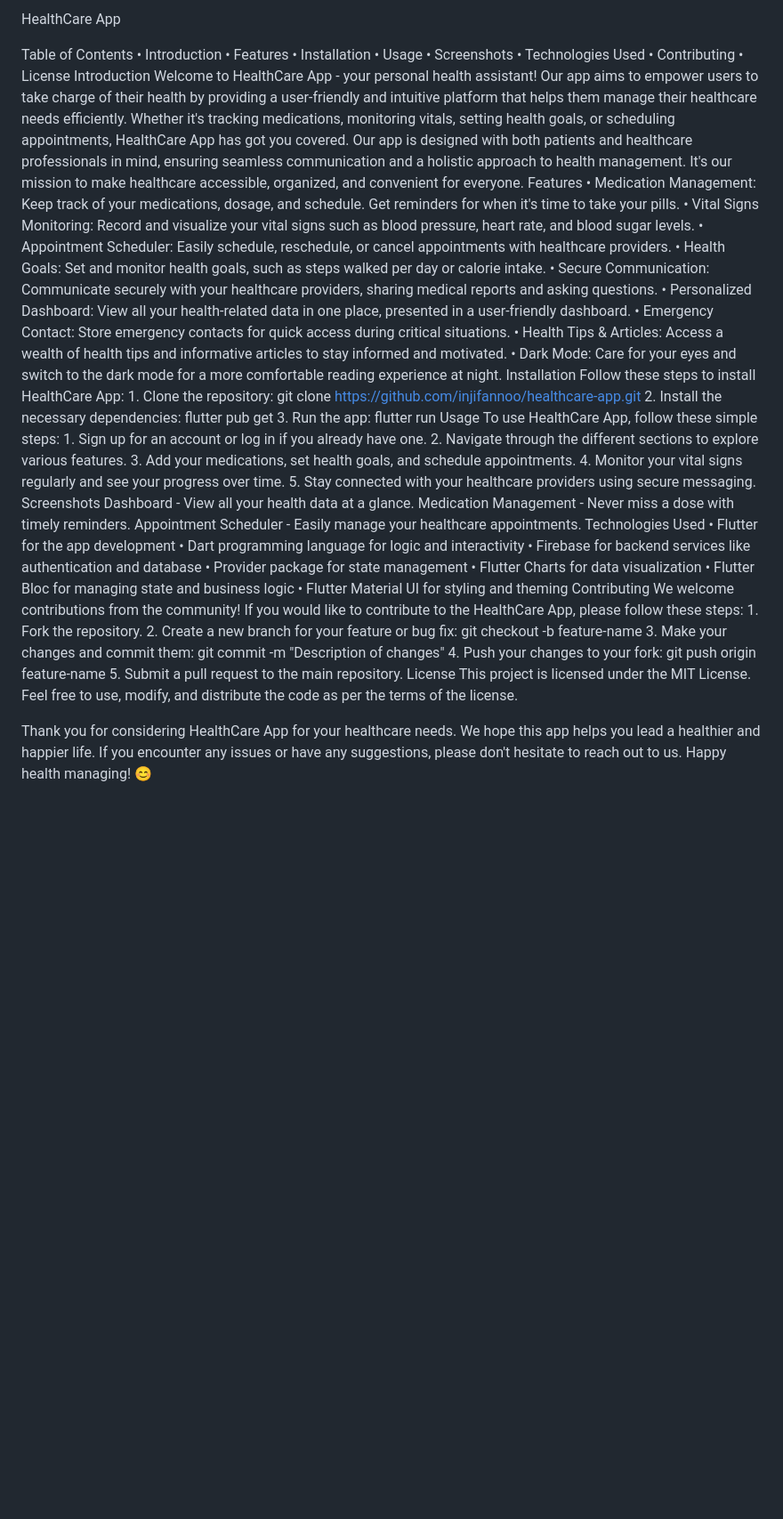
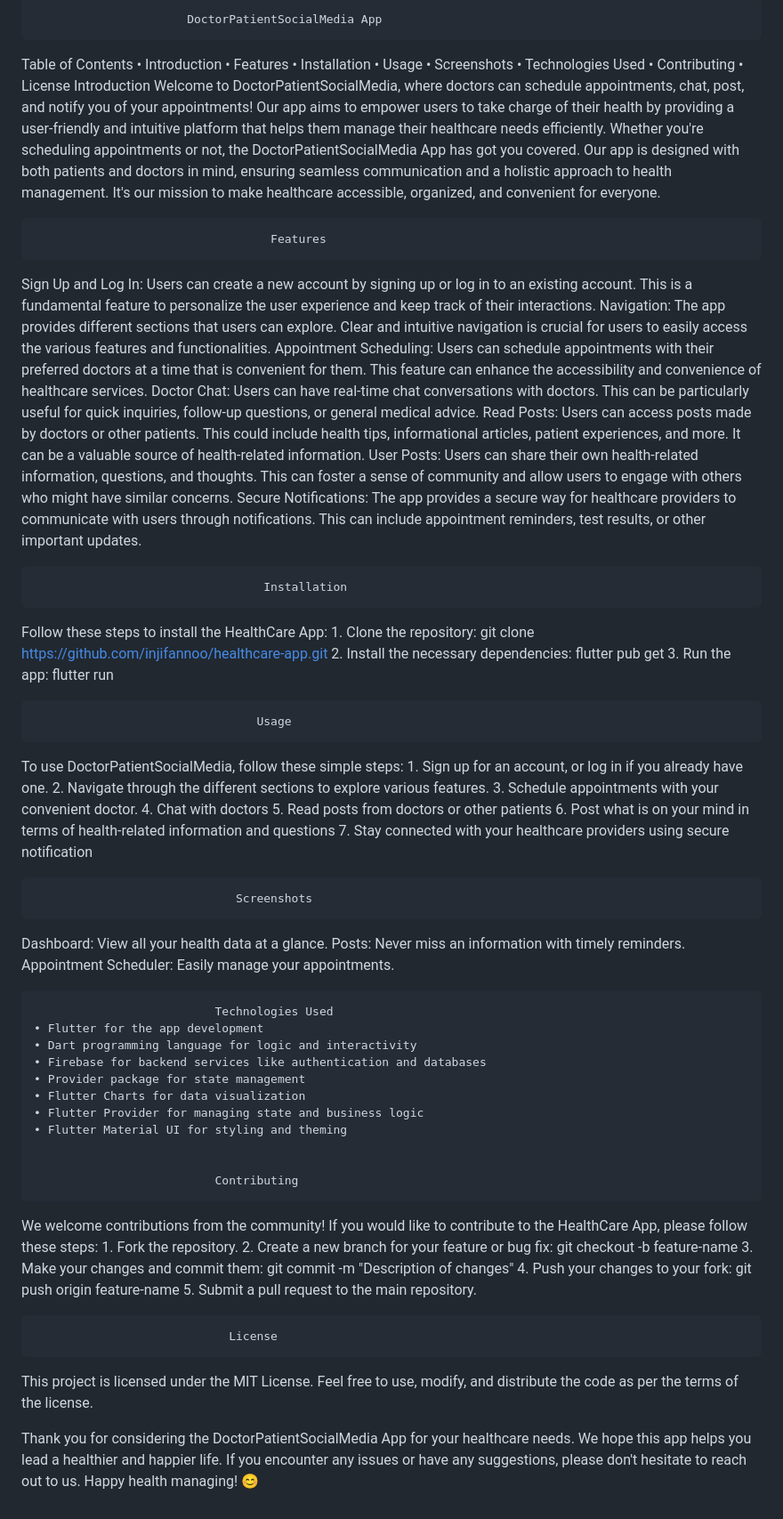
Before and after one commit to injifannoo/healthcare_app, a Markdown page: README.md, the part around the change. Shown at 89% size. Rendered like a GitHub page; blank space fills up the shorter version.

Commit message:
Update README.md
Discription of DoctorPatientSocialMedia app

```diff
--- a/README.md
+++ b/README.md
@@ -1,4 +1,4 @@
-HealthCare App
+                          DoctorPatientSocialMedia App
 
 Table of Contents
     • Introduction
@@ -9,51 +9,62 @@ Table of Contents
     • Technologies Used
     • Contributing
     • License
-Introduction
-Welcome to HealthCare App - your personal health assistant! Our app aims to empower users to take charge of their health by providing a user-friendly and intuitive platform that helps them manage their healthcare needs efficiently. Whether it's tracking medications, monitoring vitals, setting health goals, or scheduling appointments, HealthCare App has got you covered.
-Our app is designed with both patients and healthcare professionals in mind, ensuring seamless communication and a holistic approach to health management. It's our mission to make healthcare accessible, organized, and convenient for everyone.
-Features
-    • Medication Management: Keep track of your medications, dosage, and schedule. Get reminders for when it's time to take your pills.
-    • Vital Signs Monitoring: Record and visualize your vital signs such as blood pressure, heart rate, and blood sugar levels.
-    • Appointment Scheduler: Easily schedule, reschedule, or cancel appointments with healthcare providers.
-    • Health Goals: Set and monitor health goals, such as steps walked per day or calorie intake.
-    • Secure Communication: Communicate securely with your healthcare providers, sharing medical reports and asking questions.
-    • Personalized Dashboard: View all your health-related data in one place, presented in a user-friendly dashboard.
-    • Emergency Contact: Store emergency contacts for quick access during critical situations.
-    • Health Tips & Articles: Access a wealth of health tips and informative articles to stay informed and motivated.
-    • Dark Mode: Care for your eyes and switch to the dark mode for a more comfortable reading experience at night.
-Installation
-Follow these steps to install HealthCare App:
+                                    Introduction
+Welcome to DoctorPatientSocialMedia, where doctors can schedule appointments, chat, post, and notify you of your appointments! Our app aims to empower users to take charge of their health by providing a user-friendly and intuitive platform that helps them manage their healthcare needs efficiently. Whether you're scheduling appointments or not, the DoctorPatientSocialMedia App has got you covered. Our app is designed with both patients and doctors in mind, ensuring seamless communication and a holistic approach to health management. It's our mission to make healthcare accessible, organized, and convenient for everyone.
+
+
+                                      Features
+Sign Up and Log In: Users can create a new account by signing up or log in to an existing account. This is a fundamental feature to personalize the user experience and keep track of their interactions.
+Navigation: The app provides different sections that users can explore. Clear and intuitive navigation is crucial for users to easily access the various features and functionalities.
+Appointment Scheduling: Users can schedule appointments with their preferred doctors at a time that is convenient for them. This feature can enhance the accessibility and convenience of healthcare services.
+Doctor Chat: Users can have real-time chat conversations with doctors. This can be particularly useful for quick inquiries, follow-up questions, or general medical advice.
+Read Posts: Users can access posts made by doctors or other patients. This could include health tips, informational articles, patient experiences, and more. It can be a valuable source of health-related information.
+User Posts: Users can share their own health-related information, questions, and thoughts. This can foster a sense of community and allow users to engage with others who might have similar concerns.
+Secure Notifications: The app provides a secure way for healthcare providers to communicate with users through notifications. This can include appointment reminders, test results, or other important updates.
+
+
+                                     Installation
+Follow these steps to install the HealthCare App:
     1. Clone the repository: git clone https://github.com/injifannoo/healthcare-app.git
     2. Install the necessary dependencies: flutter pub get
     3. Run the app: flutter run
-Usage
-To use HealthCare App, follow these simple steps:
-    1. Sign up for an account or log in if you already have one.
+
+                                    Usage
+To use DoctorPatientSocialMedia, follow these simple steps:
+    1. Sign up for an account, or log in if you already have one.
     2. Navigate through the different sections to explore various features.
-    3. Add your medications, set health goals, and schedule appointments.
-    4. Monitor your vital signs regularly and see your progress over time.
-    5. Stay connected with your healthcare providers using secure messaging.
-Screenshots
- Dashboard - View all your health data at a glance.
- Medication Management - Never miss a dose with timely reminders.
- Appointment Scheduler - Easily manage your healthcare appointments.
-Technologies Used
+    3. Schedule appointments with your convenient doctor.
+    4. Chat with doctors
+    5. Read posts from doctors or other patients
+    6. Post what is on your mind in terms of health-related information and questions
+    7. Stay connected with your healthcare providers using secure notification
+
+
+
+                                 Screenshots
+  Dashboard: View all your health data at a glance.
+  Posts: Never miss an information with timely reminders.
+  Appointment Scheduler: Easily manage your appointments.
+
+                              Technologies Used
     • Flutter for the app development
     • Dart programming language for logic and interactivity
-    • Firebase for backend services like authentication and database
+    • Firebase for backend services like authentication and databases
     • Provider package for state management
     • Flutter Charts for data visualization
-    • Flutter Bloc for managing state and business logic
+    • Flutter Provider for managing state and business logic
     • Flutter Material UI for styling and theming
-Contributing
+
+
+                              Contributing
 We welcome contributions from the community! If you would like to contribute to the HealthCare App, please follow these steps:
     1. Fork the repository.
     2. Create a new branch for your feature or bug fix: git checkout -b feature-name
     3. Make your changes and commit them: git commit -m "Description of changes"
     4. Push your changes to your fork: git push origin feature-name
     5. Submit a pull request to the main repository.
-License
+
+                                License
 This project is licensed under the MIT License. Feel free to use, modify, and distribute the code as per the terms of the license.
 
-Thank you for considering HealthCare App for your healthcare needs. We hope this app helps you lead a healthier and happier life. If you encounter any issues or have any suggestions, please don't hesitate to reach out to us. Happy health managing! 😊
+Thank you for considering the DoctorPatientSocialMedia App for your healthcare needs. We hope this app helps you lead a healthier and happier life. If you encounter any issues or have any suggestions, please don't hesitate to reach out to us. Happy health managing! 😊
```
